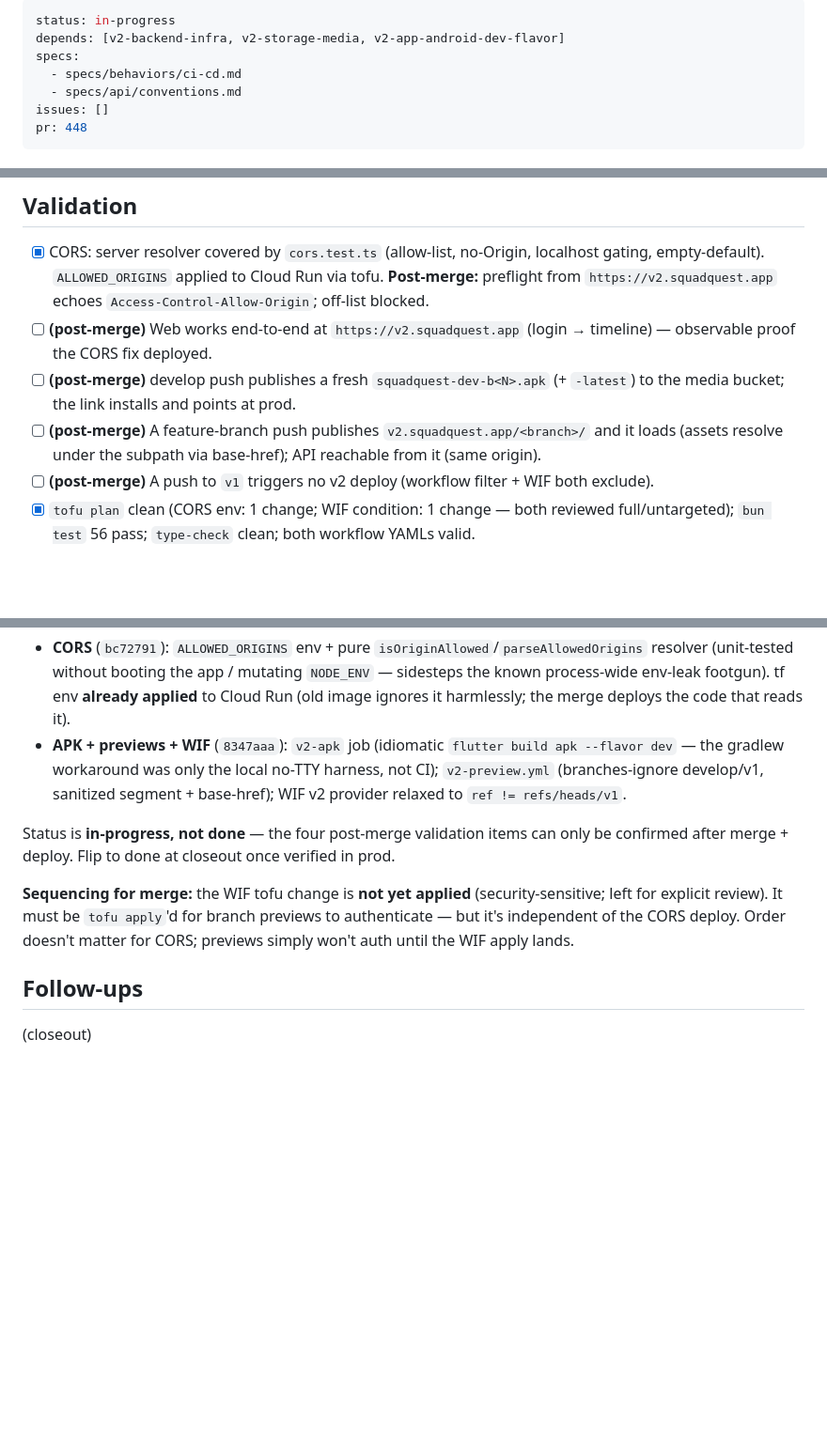
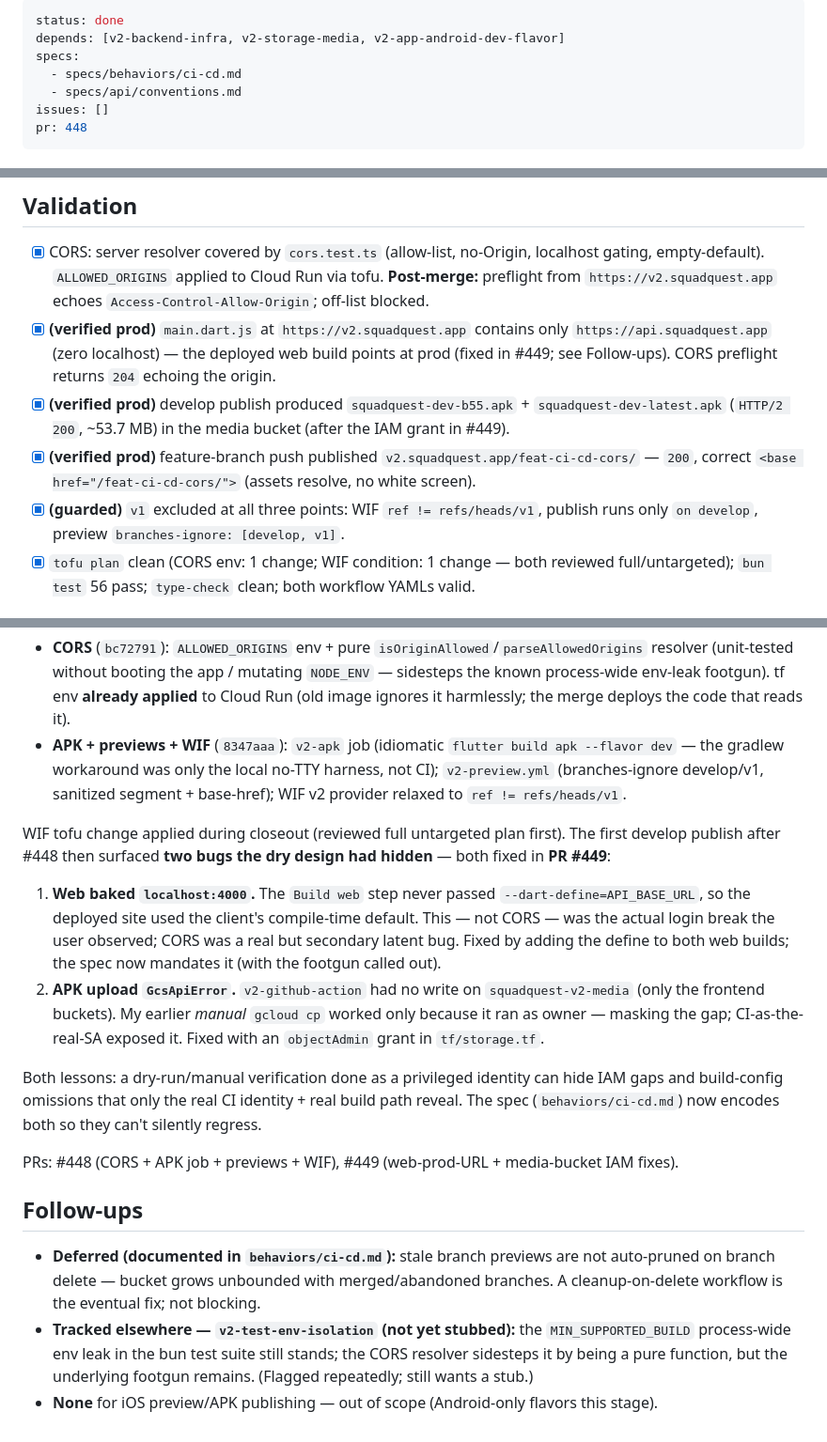
Before and after one commit to SquadQuest/SquadQuest, a Markdown page: plans/v2-ci-cd-pipelines.md, 3 parts joined by grey strips. Shown at 94% size. Rendered like a GitHub page; blank space fills up the shorter version.

Commit message:
docs(plans): close out v2-ci-cd-pipelines (done)
All validation verified in prod: web points at api.squadquest.app (no
localhost), CORS preflight 204 echoing the origin, squadquest-dev-b55 +
-latest APKs published, branch preview live with correct base-href, v1
excluded at WIF + both workflow filters.

Notes record the two bugs the first deploy surfaced (web localhost default;
CI SA missing media-bucket write) fixed in #449, and the lesson that
owner-run manual checks hid IAM/config gaps only the real CI identity
exposed. Follow-ups: preview auto-prune (deferred), test-env-isolation.

Co-Authored-By: Claude Opus 4.8 (1M context) <noreply@anthropic.com>

```diff
--- a/plans/v2-ci-cd-pipelines.md
+++ b/plans/v2-ci-cd-pipelines.md
@@ -1,5 +1,5 @@
 ---
-status: in-progress
+status: done
 depends: [v2-backend-infra, v2-storage-media, v2-app-android-dev-flavor]
 specs:
   - specs/behaviors/ci-cd.md
@@ -74,13 +74,15 @@ Touches `.github/workflows/` (publish + new preview workflow), `server/src/{app,
 - [x] CORS: server resolver covered by `cors.test.ts` (allow-list, no-Origin, localhost gating,
       empty-default). `ALLOWED_ORIGINS` applied to Cloud Run via tofu. **Post-merge:** preflight
       from `https://v2.squadquest.app` echoes `Access-Control-Allow-Origin`; off-list blocked.
-- [ ] **(post-merge)** Web works end-to-end at `https://v2.squadquest.app` (login → timeline) —
-      observable proof the CORS fix deployed.
-- [ ] **(post-merge)** develop push publishes a fresh `squadquest-dev-b<N>.apk` (+ `-latest`) to
-      the media bucket; the link installs and points at prod.
-- [ ] **(post-merge)** A feature-branch push publishes `v2.squadquest.app/<branch>/` and it loads
-      (assets resolve under the subpath via base-href); API reachable from it (same origin).
-- [ ] **(post-merge)** A push to `v1` triggers no v2 deploy (workflow filter + WIF both exclude).
+- [x] **(verified prod)** `main.dart.js` at `https://v2.squadquest.app` contains only
+      `https://api.squadquest.app` (zero localhost) — the deployed web build points at prod (fixed
+      in #449; see Follow-ups). CORS preflight returns `204` echoing the origin.
+- [x] **(verified prod)** develop publish produced `squadquest-dev-b55.apk` + `squadquest-dev-latest.apk`
+      (`HTTP/2 200`, ~53.7 MB) in the media bucket (after the IAM grant in #449).
+- [x] **(verified prod)** feature-branch push published `v2.squadquest.app/feat-ci-cd-cors/` —
+      `200`, correct `<base href="/feat-ci-cd-cors/">` (assets resolve, no white screen).
+- [x] **(guarded)** `v1` excluded at all three points: WIF `ref != refs/heads/v1`, publish runs
+      only `on develop`, preview `branches-ignore: [develop, v1]`.
 - [x] `tofu plan` clean (CORS env: 1 change; WIF condition: 1 change — both reviewed full/untargeted);
       `bun test` 56 pass; `type-check` clean; both workflow YAMLs valid.
 
@@ -108,14 +110,29 @@ Built on branch `feat/ci-cd-cors` → PR #448, in two commits:
   (branches-ignore develop/v1, sanitized segment + base-href); WIF v2 provider relaxed to
   `ref != refs/heads/v1`.
 
-Status is **in-progress, not done** — the four post-merge validation items can only be confirmed
-after merge + deploy. Flip to done at closeout once verified in prod.
+WIF tofu change applied during closeout (reviewed full untargeted plan first). The first develop
+publish after #448 then surfaced **two bugs the dry design had hidden** — both fixed in **PR #449**:
 
-**Sequencing for merge:** the WIF tofu change is **not yet applied** (security-sensitive; left for
-explicit review). It must be `tofu apply`'d for branch previews to authenticate — but it's
-independent of the CORS deploy. Order doesn't matter for CORS; previews simply won't auth until
-the WIF apply lands.
+1. **Web baked `localhost:4000`.** The `Build web` step never passed `--dart-define=API_BASE_URL`,
+   so the deployed site used the client's compile-time default. This — not CORS — was the actual
+   login break the user observed; CORS was a real but secondary latent bug. Fixed by adding the
+   define to both web builds; the spec now mandates it (with the footgun called out).
+2. **APK upload `GcsApiError`.** `v2-github-action` had no write on `squadquest-v2-media` (only the
+   frontend buckets). My earlier *manual* `gcloud cp` worked only because it ran as owner —
+   masking the gap; CI-as-the-real-SA exposed it. Fixed with an `objectAdmin` grant in `tf/storage.tf`.
+
+Both lessons: a dry-run/manual verification done as a privileged identity can hide IAM gaps and
+build-config omissions that only the real CI identity + real build path reveal. The spec
+(`behaviors/ci-cd.md`) now encodes both so they can't silently regress.
+
+PRs: #448 (CORS + APK job + previews + WIF), #449 (web-prod-URL + media-bucket IAM fixes).
 
 ## Follow-ups
 
-(closeout)
+- **Deferred (documented in `behaviors/ci-cd.md`):** stale branch previews are not auto-pruned on
+  branch delete — bucket grows unbounded with merged/abandoned branches. A cleanup-on-delete
+  workflow is the eventual fix; not blocking.
+- **Tracked elsewhere — `v2-test-env-isolation` (not yet stubbed):** the `MIN_SUPPORTED_BUILD`
+  process-wide env leak in the bun test suite still stands; the CORS resolver sidesteps it by being
+  a pure function, but the underlying footgun remains. (Flagged repeatedly; still wants a stub.)
+- **None** for iOS preview/APK publishing — out of scope (Android-only flavors this stage).
```
